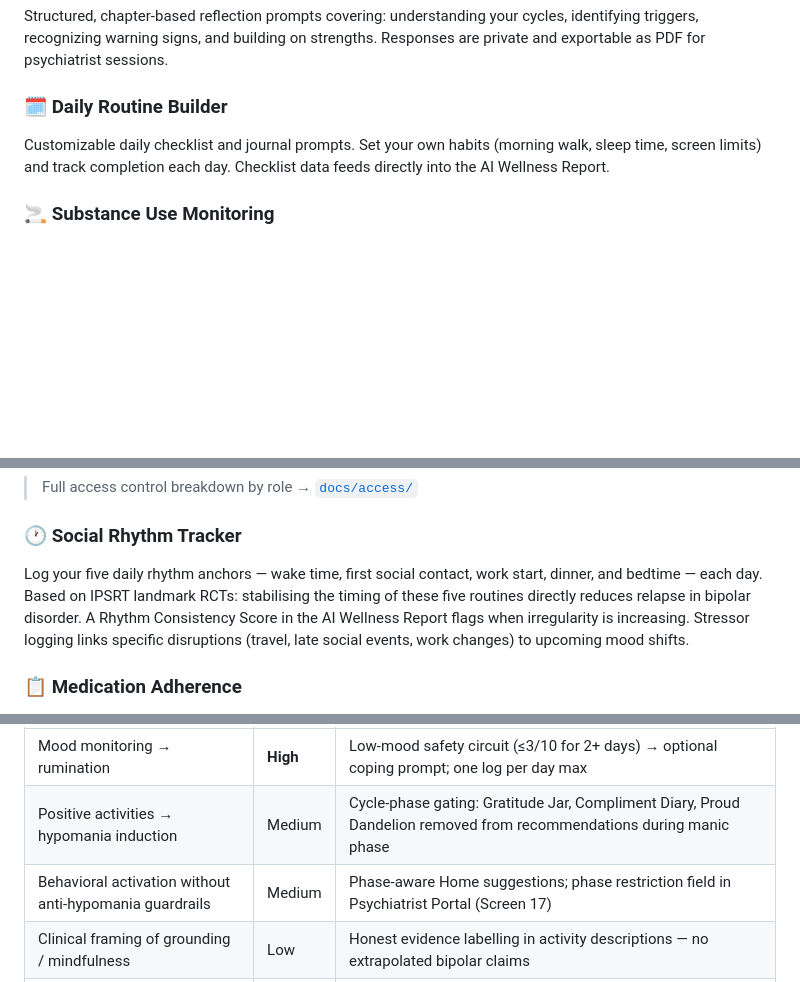
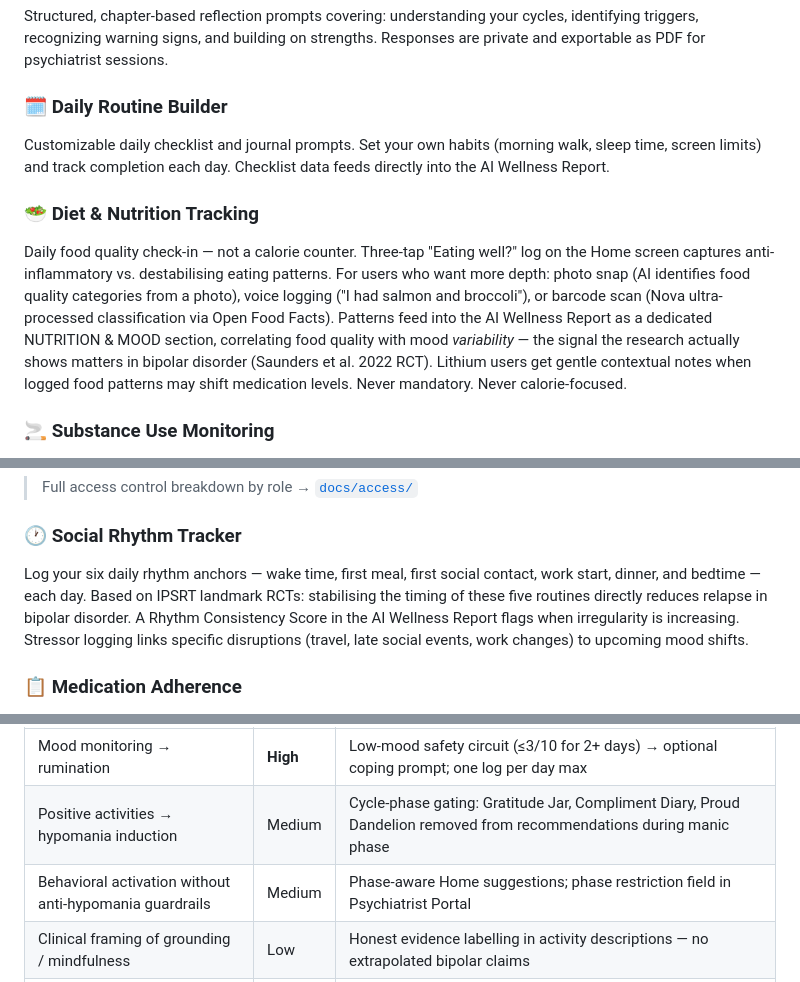
Before and after one commit to MaqOwais/Equi, a Markdown page: README.md, 3 parts joined by grey strips. Rendered like a GitHub page; blank space fills up the shorter version.

Commit message:
README: non manual tracking of diet

```diff
--- a/README.md
+++ b/README.md
@@ -98,6 +99,9 @@ Structured, chapter-based reflection prompts covering: understanding your cycles
 ### 🗓️ Daily Routine Builder
 Customizable daily checklist and journal prompts. Set your own habits (morning walk, sleep time, screen limits) and track completion each day. Checklist data feeds directly into the AI Wellness Report.
 
+### 🥗 Diet & Nutrition Tracking
+Daily food quality check-in — not a calorie counter. Three-tap "Eating well?" log on the Home screen captures anti-inflammatory vs. destabilising eating patterns. For users who want more depth: photo snap (AI identifies food quality categories from a photo), voice logging ("I had salmon and broccoli"), or barcode scan (Nova ultra-processed classification via Open Food Facts). Patterns feed into the AI Wellness Report as a dedicated NUTRITION & MOOD section, correlating food quality with mood *variability* — the signal the research actually shows matters in bipolar disorder (Saunders et al. 2022 RCT). Lithium users get gentle contextual notes when logged food patterns may shift medication levels. Never mandatory. Never calorie-focused.
+
 ### 🚬 Substance Use Monitoring
 Simple daily check-in for alcohol and cannabis use — the two substances most documented to destabilise bipolar cycles and interfere with mood stabilisers (MinDag 2025, Lindner Center). A single tap per substance, no judgment framing. Patterns feed into the AI Wellness Report and can be shared with your psychiatrist with explicit consent.
 
@@ -113,7 +117,7 @@ Everyone in your support network downloads the same Equi app. Friends, family, a
 > Full access control breakdown by role → [`docs/access/`](docs/access/README.md)
 
 ### 🕐 Social Rhythm Tracker
-Log your five daily rhythm anchors — wake time, first social contact, work start, dinner, and bedtime — each day. Based on IPSRT landmark RCTs: stabilising the timing of these five routines directly reduces relapse in bipolar disorder. A Rhythm Consistency Score in the AI Wellness Report flags when irregularity is increasing. Stressor logging links specific disruptions (travel, late social events, work changes) to upcoming mood shifts.
+Log your six daily rhythm anchors — wake time, first meal, first social contact, work start, dinner, and bedtime — each day. Based on IPSRT landmark RCTs: stabilising the timing of these five routines directly reduces relapse in bipolar disorder. A Rhythm Consistency Score in the AI Wellness Report flags when irregularity is increasing. Stressor logging links specific disruptions (travel, late social events, work changes) to upcoming mood shifts.
 
 ### 📋 Medication Adherence
 One-tap daily check-in: Taken / Skipped / Partial. Optional reason and side-effect log (fatigue, weight changes, tremor, cognitive fog) when a dose is missed. Adherence patterns feed into the AI Wellness Report to correlate with mood episode onset. Visible to your psychiatrist only with explicit, per-person consent — medication data is the most strictly controlled field in the app. **Conditionally shown:** users not on medication skip this entirely. Enable it during onboarding, in Profile Settings, or when your psychiatrist requests it — always your choice.
@@ -197,7 +202,7 @@ Equi is a clinical-grade app for a population with documented vulnerability to a
 |---|---|---|
 | Mood monitoring → rumination | **High** | Low-mood safety circuit (≤3/10 for 2+ days) → optional coping prompt; one log per day max |
 | Positive activities → hypomania induction | Medium | Cycle-phase gating: Gratitude Jar, Compliment Diary, Proud Dandelion removed from recommendations during manic phase |
-| Behavioral activation without anti-hypomania guardrails | Medium | Phase-aware Home suggestions; phase restriction field in Psychiatrist Portal (Screen 17) |
+| Behavioral activation without anti-hypomania guardrails | Medium | Phase-aware Home suggestions; phase restriction field in Psychiatrist Portal |
 | Clinical framing of grounding / mindfulness | Low | Honest evidence labelling in activity descriptions — no extrapolated bipolar claims |
 | Data privacy and stigma risk | **High** | Zero AI data retention (Groq); no third-party analytics SDKs; plain-language privacy UX; immediate data deletion |
 
```
Also changed, not shown: other parts of README.md (+2 -0 lines).
